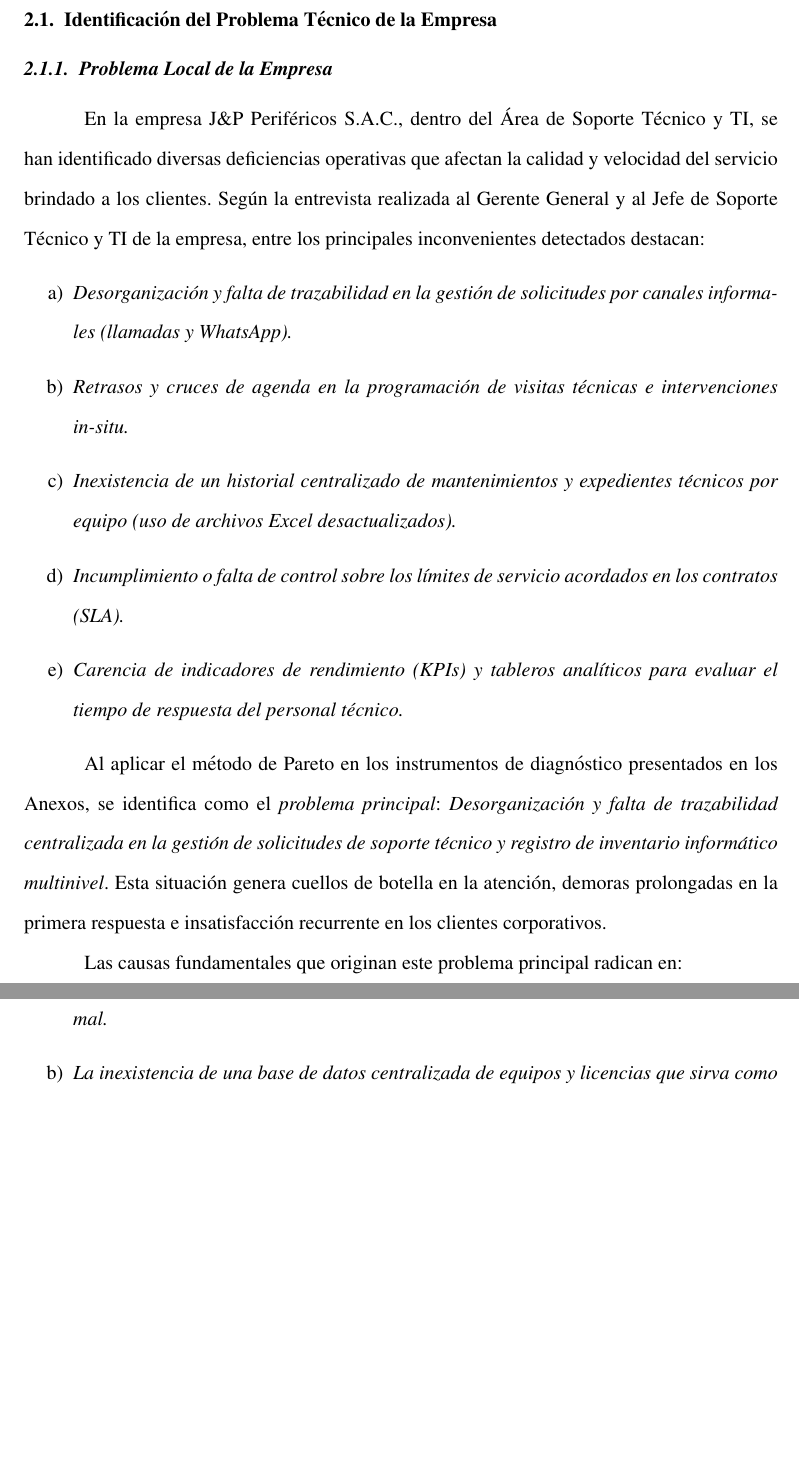
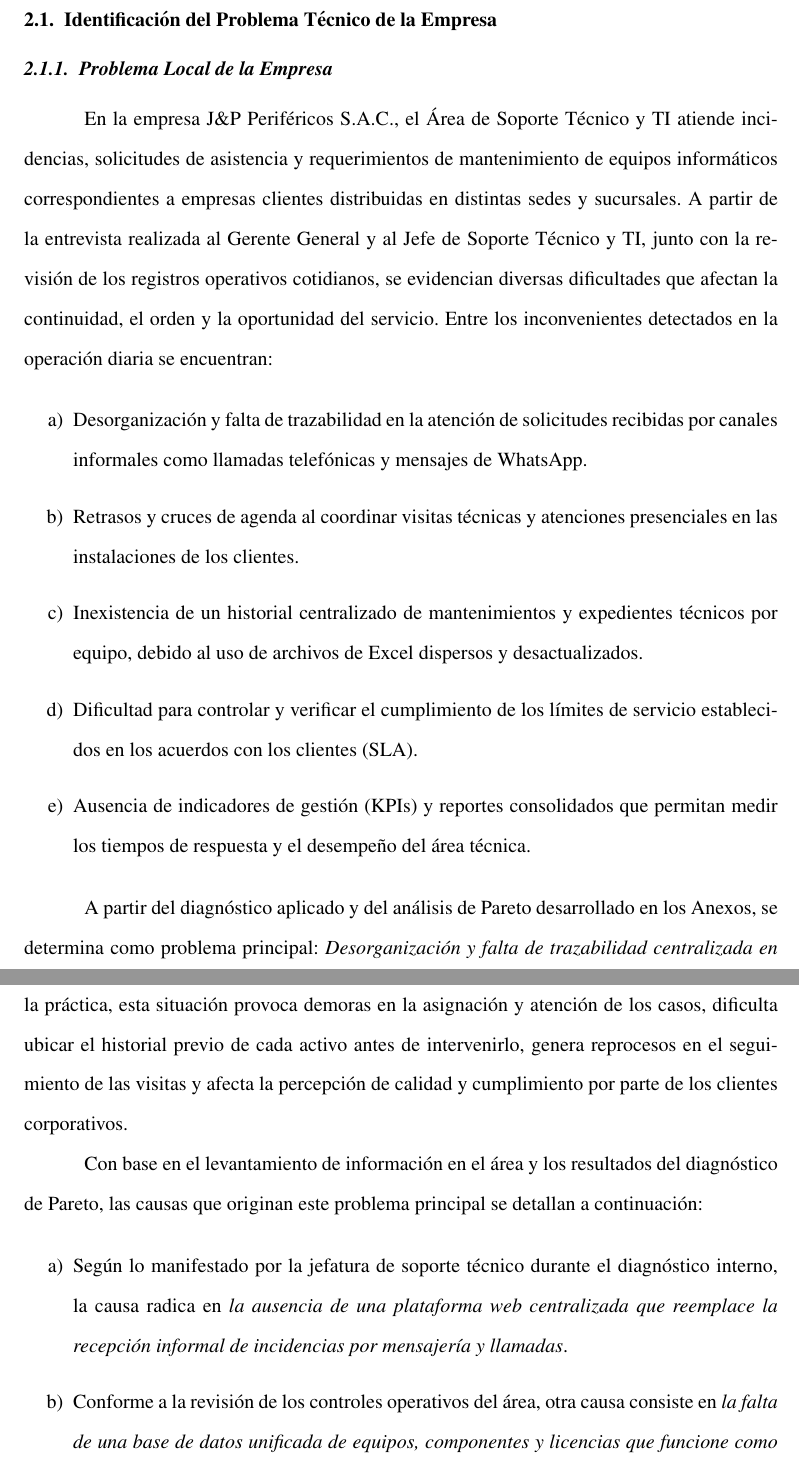
Before and after one commit to Denis-sys-a/TesisProyectoHelpDesk, a LaTeX document (main.tex, which reads Estructura/capitulo2.tex): two parts of pages 25 and 26 of 111 before the commit and two parts of pages 25 and 26 of 112 after it, joined at a grey line, cut so that both start at the same text, the shorter picture padded with empty space. Compiled offline with pdfLaTeX.

Commit message:
Mejora la descripción del problema local en el capítulo 2; actualiza enumeraciones y causas del diagnóstico.

```diff
--- a/Estructura/capitulo2.tex
+++ b/Estructura/capitulo2.tex
@@ -4,25 +4,25 @@
 
 \subsection{Problema Local de la Empresa}
 
-En la empresa J\&P Periféricos S.A.C., dentro del Área de Soporte Técnico y TI, se han identificado diversas deficiencias operativas que afectan la calidad y velocidad del servicio brindado a los clientes. Según la entrevista realizada al Gerente General y al Jefe de Soporte Técnico y TI de la empresa, entre los principales inconvenientes detectados destacan:
+En la empresa J\&P Periféricos S.A.C., el Área de Soporte Técnico y TI atiende incidencias, solicitudes de asistencia y requerimientos de mantenimiento de equipos informáticos correspondientes a empresas clientes distribuidas en distintas sedes y sucursales. A partir de la entrevista realizada al Gerente General y al Jefe de Soporte Técnico y TI, junto con la revisión de los registros operativos cotidianos, se evidencian diversas dificultades que afectan la continuidad, el orden y la oportunidad del servicio. Entre los inconvenientes detectados en la operación diaria se encuentran:
 
 \begin{enumerate}[label=\alph*)]
-    \item \textit{Desorganización y falta de trazabilidad en la gestión de solicitudes por canales informales (llamadas y WhatsApp).}
-    \item \textit{Retrasos y cruces de agenda en la programación de visitas técnicas e intervenciones in-situ.}
-    \item \textit{Inexistencia de un historial centralizado de mantenimientos y expedientes técnicos por equipo (uso de archivos Excel desactualizados).}
-    \item \textit{Incumplimiento o falta de control sobre los límites de servicio acordados en los contratos (SLA).}
-    \item \textit{Carencia de indicadores de rendimiento (KPIs) y tableros analíticos para evaluar el tiempo de respuesta del personal técnico.}
+    \item Desorganización y falta de trazabilidad en la atención de solicitudes recibidas por canales informales como llamadas telefónicas y mensajes de WhatsApp.
+    \item Retrasos y cruces de agenda al coordinar visitas técnicas y atenciones presenciales en las instalaciones de los clientes.
+    \item Inexistencia de un historial centralizado de mantenimientos y expedientes técnicos por equipo, debido al uso de archivos de Excel dispersos y desactualizados.
+    \item Dificultad para controlar y verificar el cumplimiento de los límites de servicio establecidos en los acuerdos con los clientes (SLA).
+    \item Ausencia de indicadores de gestión (KPIs) y reportes consolidados que permitan medir los tiempos de respuesta y el desempeño del área técnica.
 \end{enumerate}
 
-Al aplicar el método de Pareto en los instrumentos de diagnóstico presentados en los Anexos, se identifica como el \textit{problema principal}: \textit{Desorganización y falta de trazabilidad centralizada en la gestión de solicitudes de soporte técnico y registro de inventario informático multinivel}. Esta situación genera cuellos de botella en la atención, demoras prolongadas en la primera respuesta e insatisfacción recurrente en los clientes corporativos.
+A partir del diagnóstico aplicado y del análisis de Pareto desarrollado en los Anexos, se determina como problema principal: \textit{Desorganización y falta de trazabilidad centralizada en la gestión de solicitudes de soporte técnico y registro de inventario informático multinivel}. En la práctica, esta situación provoca demoras en la asignación y atención de los casos, dificulta ubicar el historial previo de cada activo antes de intervenirlo, genera reprocesos en el seguimiento de las visitas y afecta la percepción de calidad y cumplimiento por parte de los clientes corporativos.
 
-Las causas fundamentales que originan este problema principal radican en:
+Con base en el levantamiento de información en el área y los resultados del diagnóstico de Pareto, las causas que originan este problema principal se detallan a continuación:
 
 \begin{enumerate}[label=\alph*)]
-    \item \textit{La ausencia de una plataforma web unificada que reemplace el uso de mensajería informal.}
-    \item \textit{La inexistencia de una base de datos centralizada de equipos y licencias que sirva como expediente técnico para los diagnósticos.}
-    \item \textit{La coordinación empírica e improvisada de rutas para las visitas presenciales.}
-    \item \textit{La carencia de tableros de control analíticos que permitan monitorear métricas clave como el tiempo medio de respuesta (MTTR) y la satisfacción del cliente.}
+    \item Según lo manifestado por la jefatura de soporte técnico durante el diagnóstico interno, la causa radica en \textit{la ausencia de una plataforma web centralizada que reemplace la recepción informal de incidencias por mensajería y llamadas}.
+    \item Conforme a la revisión de los controles operativos del área, otra causa consiste en \textit{la falta de una base de datos unificada de equipos, componentes y licencias que funcione como expediente técnico confiable}.
+    \item De acuerdo con la coordinación diaria de campo reportada por el área, se identifica \textit{la programación empírica y poco estructurada de las rutas y horarios para las visitas técnicas presenciales}.
+    \item Según el análisis de gestión realizado para el proyecto, también influye \textit{la carencia de tableros e indicadores de control que permitan evaluar de forma continua los tiempos de atención y la satisfacción del cliente}.
 \end{enumerate}
 
 \subsection{Problema Nacional}
```
Also changed, not shown: Estructura/capitulo2.tex (2 more changed lines).
